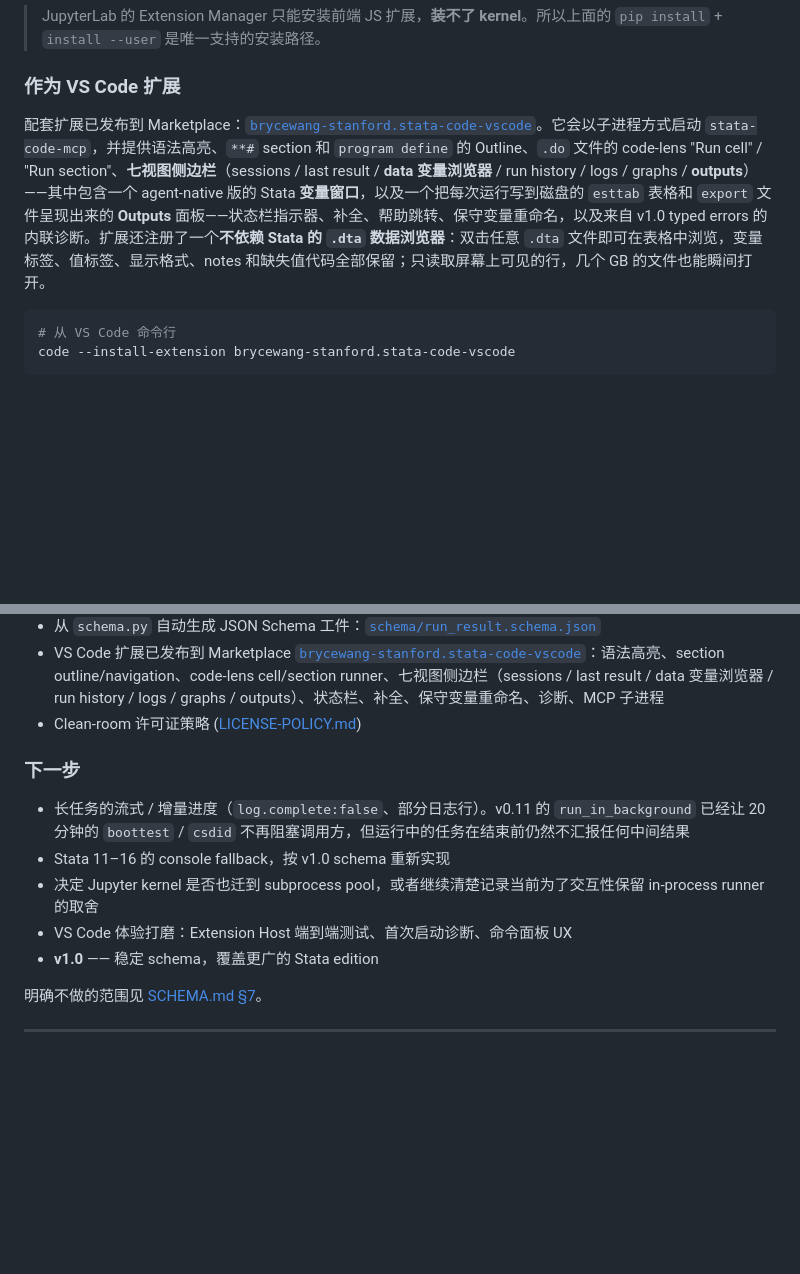
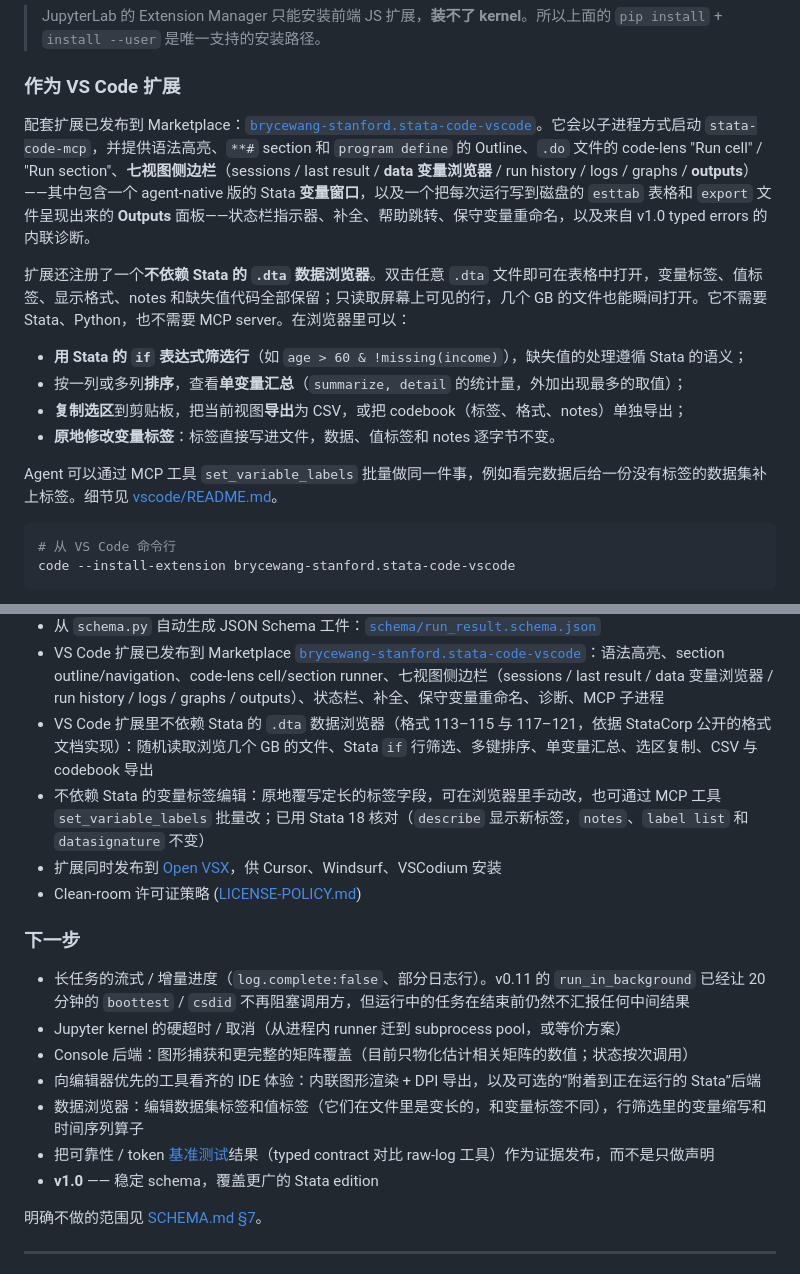
Before and after one commit to brycewang-stanford/stata-code, a Markdown page: README.md, 2 parts joined by grey strips. Rendered like a GitHub page; blank space fills up the shorter version.

````diff
--- a/README.md
+++ b/README.md
@@ -457,7 +457,16 @@ jupyter kernelspec list
 
 ### 作为 VS Code 扩展
 
-配套扩展已发布到 Marketplace：[`brycewang-stanford.stata-code-vscode`](https://marketplace.visualstudio.com/items?itemName=brycewang-stanford.stata-code-vscode)。它会以子进程方式启动 `stata-code-mcp`，并提供语法高亮、`**#` section 和 `program define` 的 Outline、`.do` 文件的 code-lens "Run cell" / "Run section"、**七视图侧边栏**（sessions / last result / **data 变量浏览器** / run history / logs / graphs / **outputs**）——其中包含一个 agent-native 版的 Stata **变量窗口**，以及一个把每次运行写到磁盘的 `esttab` 表格和 `export` 文件呈现出来的 **Outputs** 面板——状态栏指示器、补全、帮助跳转、保守变量重命名，以及来自 v1.0 typed errors 的内联诊断。扩展还注册了一个**不依赖 Stata 的 `.dta` 数据浏览器**：双击任意 `.dta` 文件即可在表格中浏览，变量标签、值标签、显示格式、notes 和缺失值代码全部保留；只读取屏幕上可见的行，几个 GB 的文件也能瞬间打开。
+配套扩展已发布到 Marketplace：[`brycewang-stanford.stata-code-vscode`](https://marketplace.visualstudio.com/items?itemName=brycewang-stanford.stata-code-vscode)。它会以子进程方式启动 `stata-code-mcp`，并提供语法高亮、`**#` section 和 `program define` 的 Outline、`.do` 文件的 code-lens "Run cell" / "Run section"、**七视图侧边栏**（sessions / last result / **data 变量浏览器** / run history / logs / graphs / **outputs**）——其中包含一个 agent-native 版的 Stata **变量窗口**，以及一个把每次运行写到磁盘的 `esttab` 表格和 `export` 文件呈现出来的 **Outputs** 面板——状态栏指示器、补全、帮助跳转、保守变量重命名，以及来自 v1.0 typed errors 的内联诊断。
+
+扩展还注册了一个**不依赖 Stata 的 `.dta` 数据浏览器**。双击任意 `.dta` 文件即可在表格中打开，变量标签、值标签、显示格式、notes 和缺失值代码全部保留；只读取屏幕上可见的行，几个 GB 的文件也能瞬间打开。它不需要 Stata、Python，也不需要 MCP server。在浏览器里可以：
+
+- **用 Stata 的 `if` 表达式筛选行**（如 `age > 60 & !missing(income)`），缺失值的处理遵循 Stata 的语义；
+- 按一列或多列**排序**，查看**单变量汇总**（`summarize, detail` 的统计量，外加出现最多的取值）；
+- **复制选区**到剪贴板，把当前视图**导出**为 CSV，或把 codebook（标签、格式、notes）单独导出；
+- **原地修改变量标签**：标签直接写进文件，数据、值标签和 notes 逐字节不变。
+
+Agent 可以通过 MCP 工具 `set_variable_labels` 批量做同一件事，例如看完数据后给一份没有标签的数据集补上标签。细节见 [vscode/README.md](vscode/README.md)。
 
 ```bash
 # 从 VS Code 命令行
@@ -644,14 +653,19 @@ printf 'sysuse auto, clear\nsummarize mpg\nexit, clear\n' | stata-mp -q
 - 经济学实证工作流层：现代 DiD、IV/弱工具变量、RDD、表格导出、data-MCP handoff、跨包/跨栈 parity audit 的 skill references 和 cookbook examples
 - 从 `schema.py` 自动生成 JSON Schema 工件：[`schema/run_result.schema.json`](schema/run_result.schema.json)
 - VS Code 扩展已发布到 Marketplace [`brycewang-stanford.stata-code-vscode`](https://marketplace.visualstudio.com/items?itemName=brycewang-stanford.stata-code-vscode)：语法高亮、section outline/navigation、code-lens cell/section runner、七视图侧边栏（sessions / last result / data 变量浏览器 / run history / logs / graphs / outputs）、状态栏、补全、保守变量重命名、诊断、MCP 子进程
+- VS Code 扩展里不依赖 Stata 的 `.dta` 数据浏览器（格式 113–115 与 117–121，依据 StataCorp 公开的格式文档实现）：随机读取浏览几个 GB 的文件、Stata `if` 行筛选、多键排序、单变量汇总、选区复制、CSV 与 codebook 导出
+- 不依赖 Stata 的变量标签编辑：原地覆写定长的标签字段，可在浏览器里手动改，也可通过 MCP 工具 `set_variable_labels` 批量改；已用 Stata 18 核对（`describe` 显示新标签，`notes`、`label list` 和 `datasignature` 不变）
+- 扩展同时发布到 [Open VSX](https://open-vsx.org/)，供 Cursor、Windsurf、VSCodium 安装
 - Clean-room 许可证策略 ([LICENSE-POLICY.md](LICENSE-POLICY.md))
 
 ### 下一步
 
 - 长任务的流式 / 增量进度（`log.complete:false`、部分日志行）。v0.11 的 `run_in_background` 已经让 20 分钟的 `boottest` / `csdid` 不再阻塞调用方，但运行中的任务在结束前仍然不汇报任何中间结果
-- Stata 11–16 的 console fallback，按 v1.0 schema 重新实现
-- 决定 Jupyter kernel 是否也迁到 subprocess pool，或者继续清楚记录当前为了交互性保留 in-process runner 的取舍
-- VS Code 体验打磨：Extension Host 端到端测试、首次启动诊断、命令面板 UX
+- Jupyter kernel 的硬超时 / 取消（从进程内 runner 迁到 subprocess pool，或等价方案）
+- Console 后端：图形捕获和更完整的矩阵覆盖（目前只物化估计相关矩阵的数值；状态按次调用）
+- 向编辑器优先的工具看齐的 IDE 体验：内联图形渲染 + DPI 导出，以及可选的“附着到正在运行的 Stata”后端
+- 数据浏览器：编辑数据集标签和值标签（它们在文件里是变长的，和变量标签不同），行筛选里的变量缩写和时间序列算子
+- 把可靠性 / token [基准测试](benchmarks/)结果（typed contract 对比 raw-log 工具）作为证据发布，而不是只做声明
 - **v1.0** —— 稳定 schema，覆盖更广的 Stata edition
 
 明确不做的范围见 [SCHEMA.md §7](SCHEMA.md)。
````
Also changed, not shown: README.en.md (+16 -3 lines).
